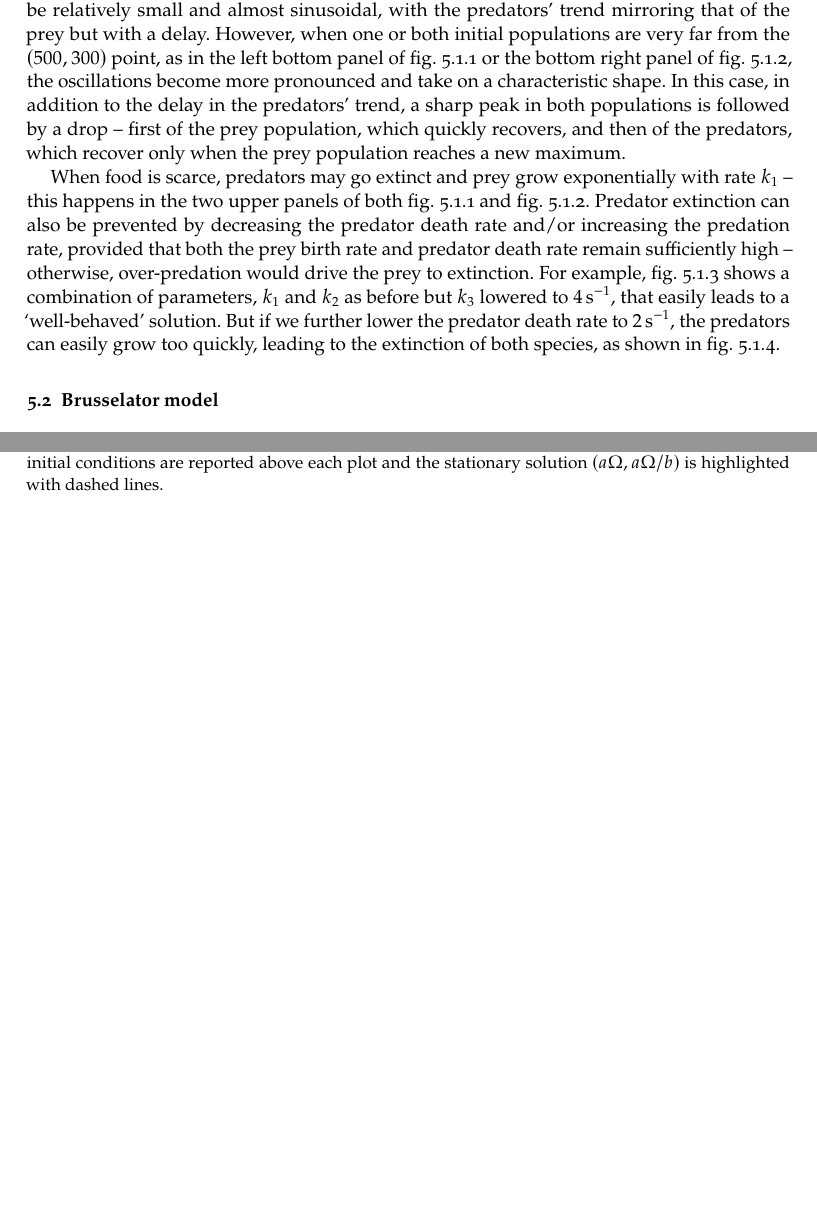
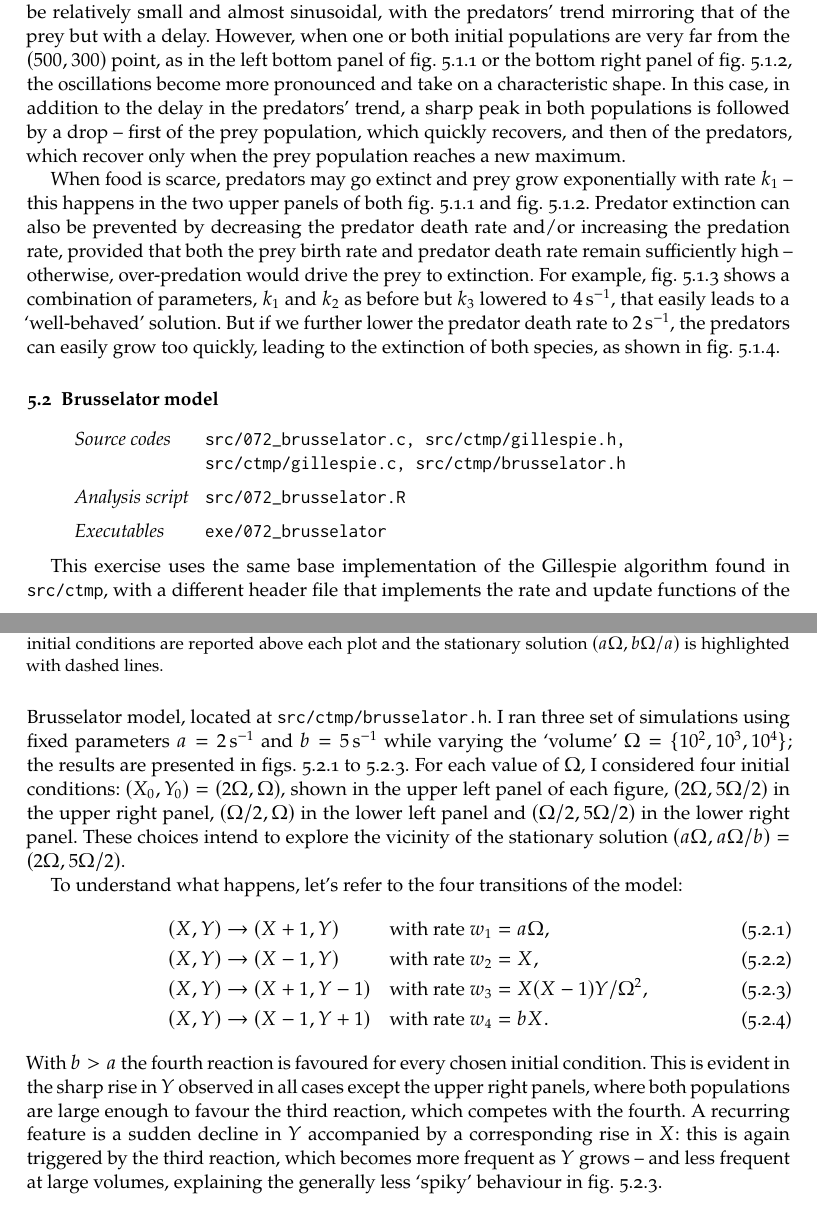
Before and after one commit to gulbord/numerical-methods, a LaTeX book (tex/nmsm.tex, which reads tex/sets/07.tex): two parts of pages 25 and 29 of 31, joined at a grey line, cut so that both start at the same text, the shorter picture padded with empty space. Compiled offline with pdfLaTeX.

Commit message:
Finish writing ex. 7.2

```diff
--- a/tex/sets/07.tex
+++ b/tex/sets/07.tex
@@ -85,13 +85,34 @@ extinction of both species, as shown in \cref{fig:071d}.
 
 \section{Brusselator model}
 
+\begin{sourcefiles}
+  \item[Source codes] src/072\_brusselator.c, src/ctmp/gillespie.h,
+    src/ctmp/gillespie.c, src/ctmp/brusselator.h
+  \item[Analysis script] src/072\_brusselator.R
+  \item[Executables] exe/072\_brusselator
+\end{sourcefiles}
+
+This exercise uses the same base implementation of the Gillespie algorithm found
+in \texttt{src/ctmp}, with a different header file that implements the rate and
+update functions of the Brusselator model, located at
+\texttt{src/ctmp/brusselator.h}. I ran three set of simulations using fixed
+parameters $a = \qty{2}{\per\second}$ and $b = \qty{5}{\per\second}$ while
+varying the \enquote{volume} $\Omega = \{\num{e2}, \num{e3}, \num{e4}\}$; the
+results are presented in \cref{fig:072a,fig:072b,fig:072c}. For each value of
+$\Omega$, I considered four initial conditions: $(X_{0}, Y_{0}) = (2\Omega,
+\Omega)$, shown in the upper left panel of each figure, $(2 \Omega, 5 \Omega /
+2)$ in the upper right panel, $(\Omega / 2, \Omega)$ in the lower left panel and
+$(\Omega / 2, 5 \Omega / 2)$ in the lower right panel. These choices intend to
+explore the vicinity of the stationary solution $(a \Omega, a \Omega / b) = (2
+\Omega, 5 \Omega / 2)$.
+
 \begin{figure}
   \centering
   \includegraphics{img/072a.png}
   \caption{first set of Brusselator simulations, with $a =
     \qty{2}{\per\second}$, $b = \qty{5}{\per\second}$ and volume $\Omega =
     \num{e2}$. The initial conditions are reported above each plot and the
-    stationary solution $(a \Omega, a \Omega / b)$ is highlighted with dashed
+    stationary solution $(a \Omega, b \Omega / a)$ is highlighted with dashed
     lines.}
   \label{fig:072a}
 \end{figure}
@@ -113,7 +134,27 @@ extinction of both species, as shown in \cref{fig:071d}.
   \caption{first set of Brusselator simulations, with $a =
     \qty{2}{\per\second}$, $b = \qty{5}{\per\second}$ and volume $\Omega =
     \num{e4}$. The initial conditions are reported above each plot and the
-    stationary solution $(a \Omega, a \Omega / b)$ is highlighted with dashed
+    stationary solution $(a \Omega, b \Omega / a)$ is highlighted with dashed
     lines.}
   \label{fig:072c}
 \end{figure}
+
+To understand what happens, let's refer to the four transitions of the model:
+\begin{alignat}{3}
+  (X, Y) &\rightarrow (X + 1, Y)     \quad && \text{with rate }
+    w_{1} = a \Omega, \\
+  (X, Y) &\rightarrow (X - 1, Y)     \quad && \text{with rate }
+    w_{2} = X, \\
+  (X, Y) &\rightarrow (X + 1, Y - 1) \quad && \text{with rate }
+    w_{3} = X (X - 1) Y / \Omega^{2}, \\
+  (X, Y) &\rightarrow (X - 1, Y + 1) \quad && \text{with rate }
+    w_{4} = b X.
+\end{alignat}
+With $b > a$ the fourth reaction is favoured for every chosen initial condition.
+This is evident in the sharp rise in $Y$ observed in all cases except the upper
+right panels, where both populations are large enough to favour the third
+reaction, which competes with the fourth. A recurring feature is a sudden
+decline in $Y$ accompanied by a corresponding rise in $X$: this is again
+triggered by the third reaction, which becomes more frequent as $Y$ grows -- and
+less frequent at large volumes, explaining the generally less \enquote{spiky}
+behaviour in \cref{fig:072c}.
```
Also changed, not shown: tex/sets/07.tex (2 more changed lines), 1 other file.
